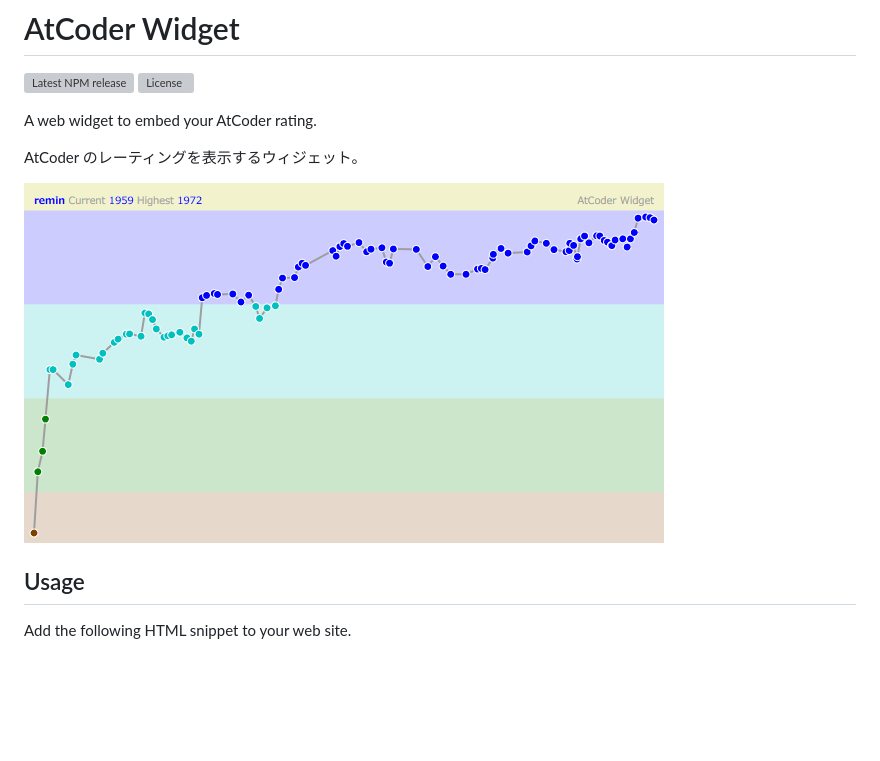
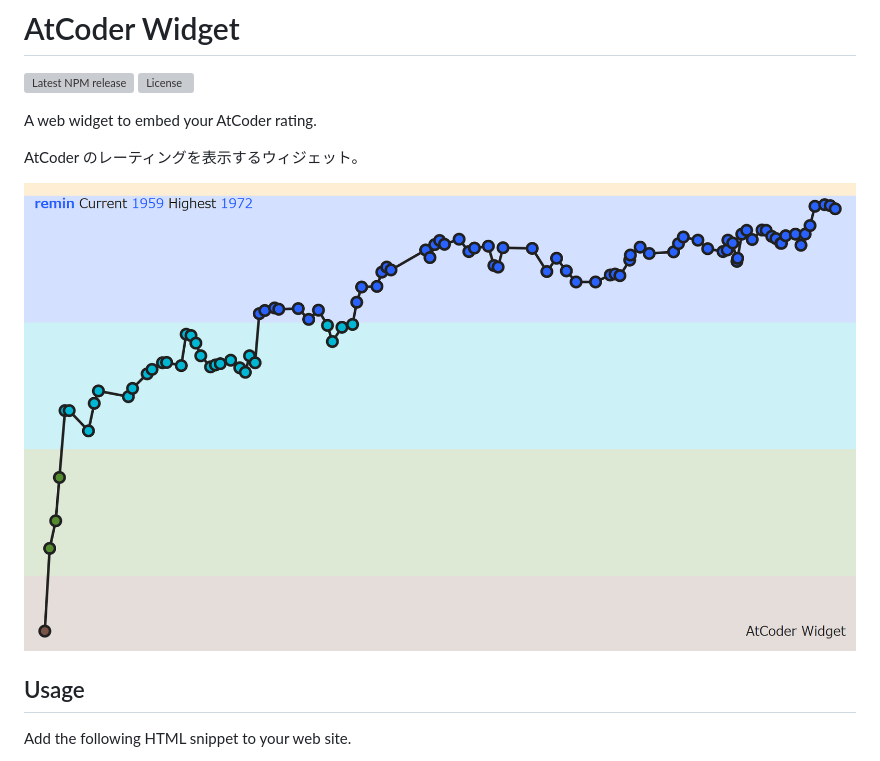
Before and after one commit to reminjp/atcoder-widget, a Markdown page: README.md, the part around the change. Rendered like a GitHub page; pictures changed too: atcoder-widget.png (deleted), image.png (added); blank space fills up the shorter version; grey boxes are pictures that could not be loaded.

Commit message:
docs: update the image

```diff
--- a/README.md
+++ b/README.md
@@ -7,7 +7,7 @@ A web widget to embed your AtCoder rating.
 
 AtCoder のレーティングを表示するウィジェット。
 
-![atcoder-widget](atcoder-widget.png)
+![atcoder-widget](image.png)
 
 ## Usage
 
```
